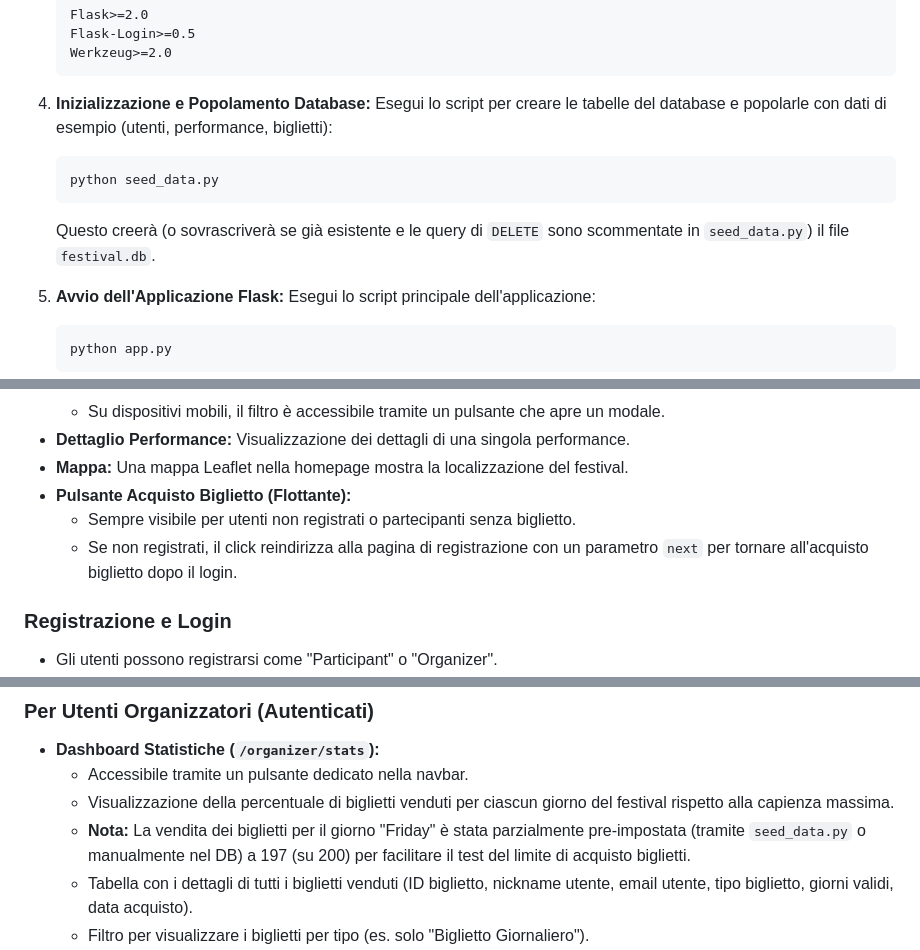
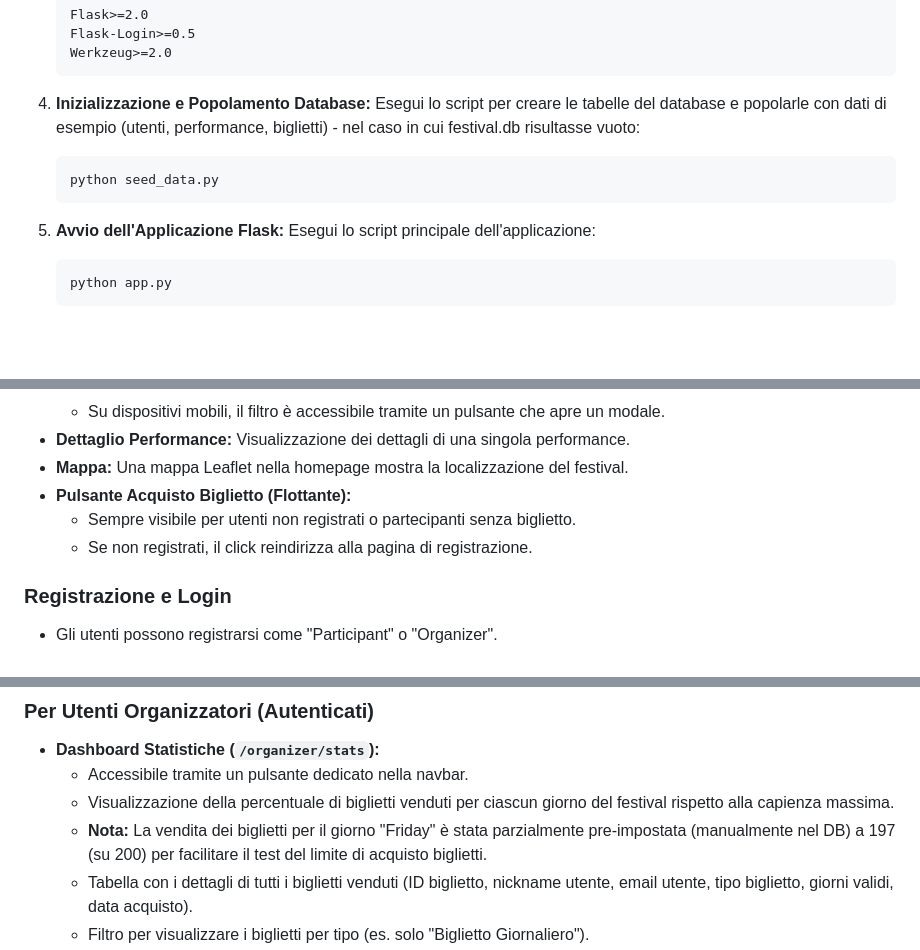
Before and after one commit to Giuseppeclv008/esameIAW20242025, a Markdown page: README.md, 3 parts joined by grey strips. Drawn GitHub-style; blank space fills up the shorter version.

Commit message:
added README section on usage

````diff
--- a/README.md
+++ b/README.md
@@ -61,11 +61,12 @@ Per eseguire l'applicazione localmente, segui questi passaggi:
     ```
 
 4.  **Inizializzazione e Popolamento Database:**
-    Esegui lo script per creare le tabelle del database e popolarle con dati di esempio (utenti, performance, biglietti):
+    Esegui lo script per creare le tabelle del database e popolarle con dati di esempio (utenti, performance, biglietti) - nel caso
+    in cui festival.db risultasse vuoto:
     ```bash
     python seed_data.py
     ```
-    Questo creerà (o sovrascriverà se già esistente e le query di `DELETE` sono scommentate in `seed_data.py`) il file `festival.db`.
+
 
 5.  **Avvio dell'Applicazione Flask:**
     Esegui lo script principale dell'applicazione:
@@ -97,7 +98,7 @@ Se si desidera eseguire l'applicazione localmente, è comunque possibile seguire
 *   **Mappa:** Una mappa Leaflet nella homepage mostra la localizzazione del festival.
 *   **Pulsante Acquisto Biglietto (Flottante):**
     *   Sempre visibile per utenti non registrati o partecipanti senza biglietto.
-    *   Se non registrati, il click reindirizza alla pagina di registrazione con un parametro `next` per tornare all'acquisto biglietto dopo il login.
+    *   Se non registrati, il click reindirizza alla pagina di registrazione.
 
 ### Registrazione e Login
 
@@ -124,7 +125,7 @@ Se si desidera eseguire l'applicazione localmente, è comunque possibile seguire
 *   **Dashboard Statistiche (`/organizer/stats`):**
     *   Accessibile tramite un pulsante dedicato nella navbar.
     *   Visualizzazione della percentuale di biglietti venduti per ciascun giorno del festival rispetto alla capienza massima.
-    *   **Nota:** La vendita dei biglietti per il giorno "Friday" è stata parzialmente pre-impostata (tramite `seed_data.py` o manualmente nel DB) a 197 (su 200) per facilitare il test del limite di acquisto biglietti.
+    *   **Nota:** La vendita dei biglietti per il giorno "Friday" è stata parzialmente pre-impostata (manualmente nel DB) a 197 (su 200) per facilitare il test del limite di acquisto biglietti.
     *   Tabella con i dettagli di tutti i biglietti venduti (ID biglietto, nickname utente, email utente, tipo biglietto, giorni validi, data acquisto).
     *   Filtro per visualizzare i biglietti per tipo (es. solo "Biglietto Giornaliero").
 *   **Gestione Performance:**
````
